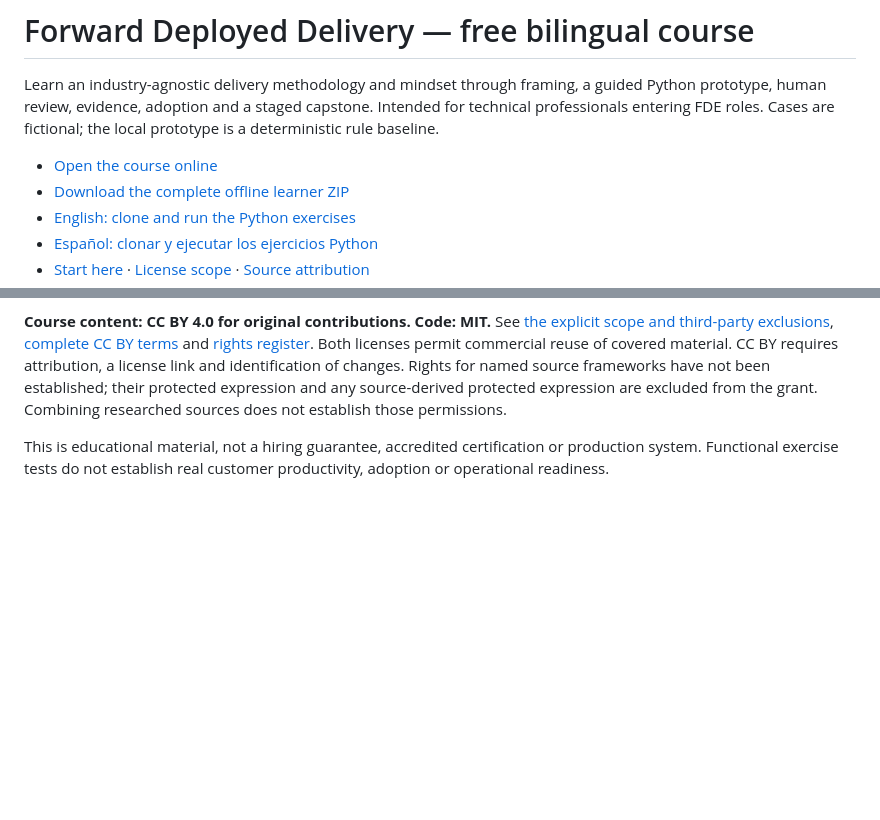
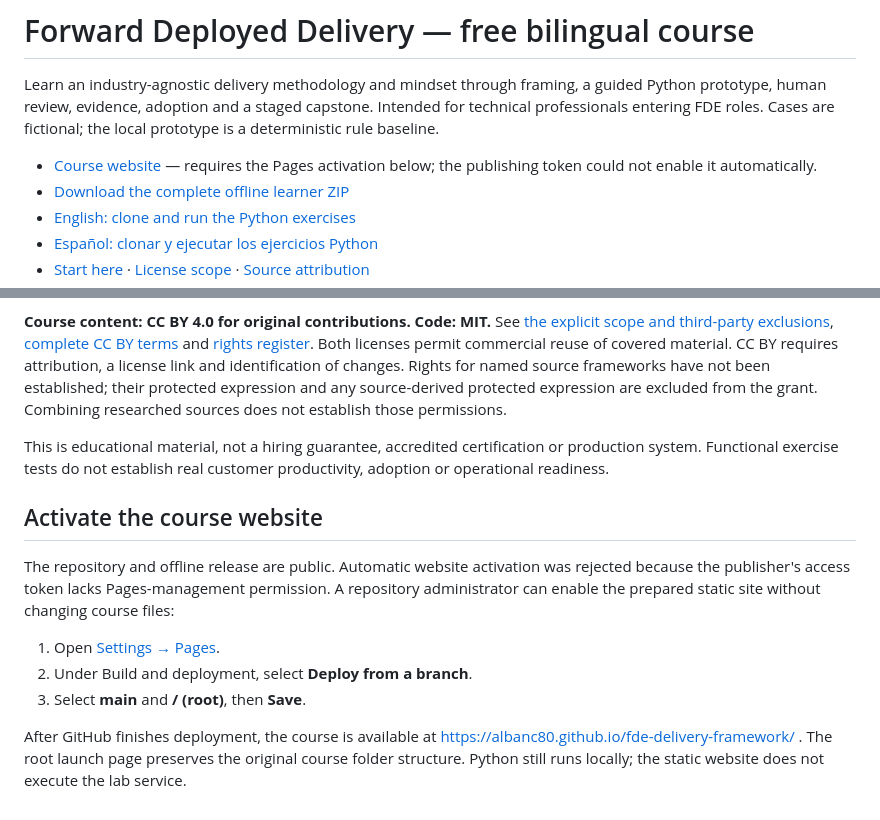
Before and after one commit to albanc80/fde-delivery-framework, a Markdown page: README.md, 2 parts joined by grey strips. Rendered like a GitHub page; blank space fills up the shorter version.

Commit message:
Document owner activation step for GitHub Pages

```diff
--- a/README.md
+++ b/README.md
@@ -2,7 +2,7 @@
 
 Learn an industry-agnostic delivery methodology and mindset through framing, a guided Python prototype, human review, evidence, adoption and a staged capstone. Intended for technical professionals entering FDE roles. Cases are fictional; the local prototype is a deterministic rule baseline.
 
-- [Open the course online](https://albanc80.github.io/fde-delivery-framework/)
+- [Course website](https://albanc80.github.io/fde-delivery-framework/) — requires the Pages activation below; the publishing token could not enable it automatically.
 - [Download the complete offline learner ZIP](https://github.com/albanc80/fde-delivery-framework/releases/latest)
 - [English: clone and run the Python exercises](FDE-Course/lab/RUN-LOCALLY-en.md)
 - [Español: clonar y ejecutar los ejercicios Python](FDE-Course/lab/RUN-LOCALLY-es.md)
@@ -57,3 +57,13 @@ Sales pages, marketing kits, publisher setup guides, launch checklist, upload ma
 **Course content: CC BY 4.0 for original contributions. Code: MIT.** See [the explicit scope and third-party exclusions](FDE-Course/LICENSING.md), [complete CC BY terms](LICENSE-CONTENT.txt) and [rights register](FDE-Course/sources/RIGHTS-REGISTER.md). Both licenses permit commercial reuse of covered material. CC BY requires attribution, a license link and identification of changes. Rights for named source frameworks have not been established; their protected expression and any source-derived protected expression are excluded from the grant. Combining researched sources does not establish those permissions.
 
 This is educational material, not a hiring guarantee, accredited certification or production system. Functional exercise tests do not establish real customer productivity, adoption or operational readiness.
+
+## Activate the course website
+
+The repository and offline release are public. Automatic website activation was rejected because the publisher's access token lacks Pages-management permission. A repository administrator can enable the prepared static site without changing course files:
+
+1. Open [Settings → Pages](https://github.com/albanc80/fde-delivery-framework/settings/pages).
+2. Under Build and deployment, select **Deploy from a branch**.
+3. Select **main** and **/ (root)**, then **Save**.
+
+After GitHub finishes deployment, the course is available at https://albanc80.github.io/fde-delivery-framework/ . The root launch page preserves the original course folder structure. Python still runs locally; the static website does not execute the lab service.
```
